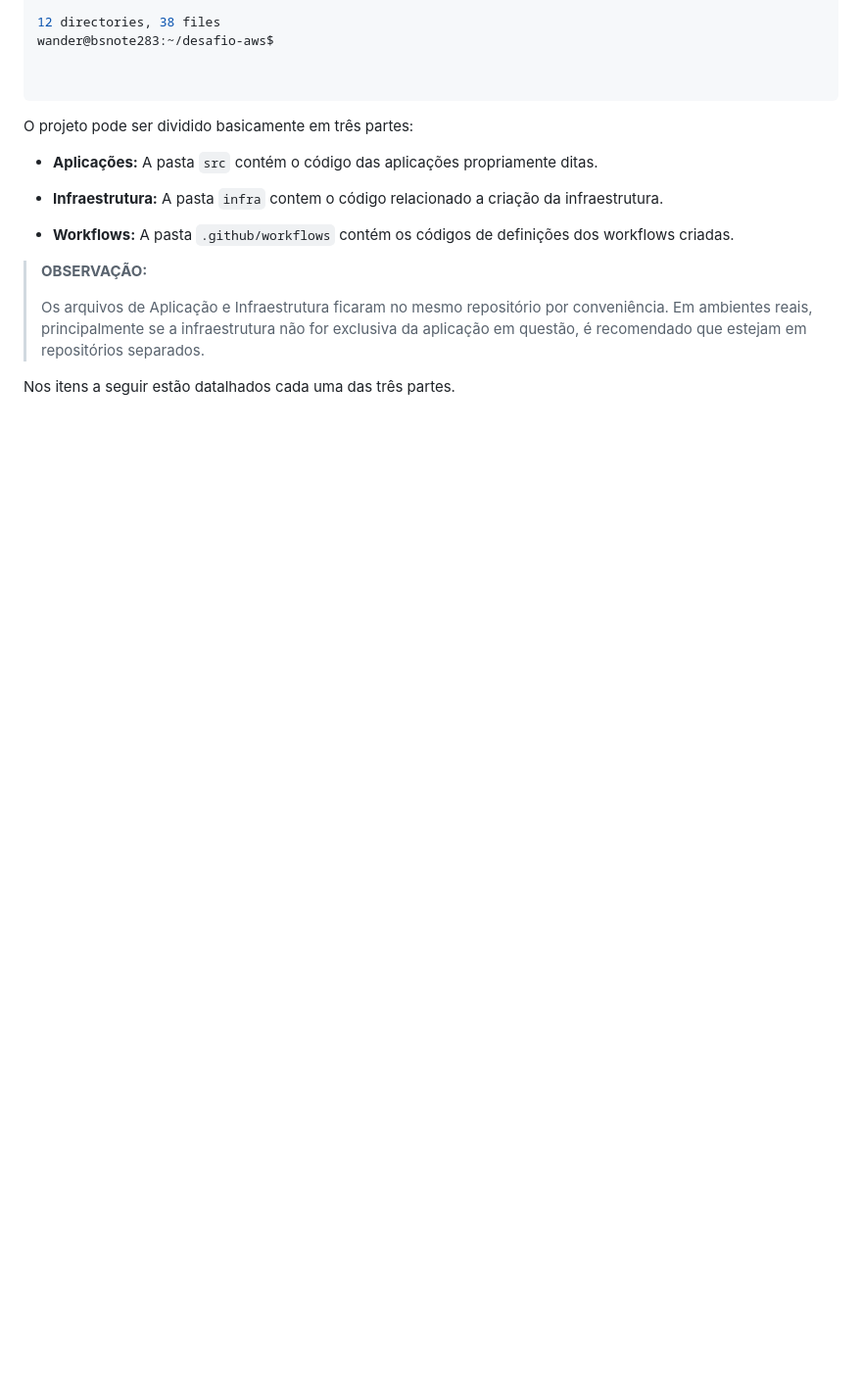
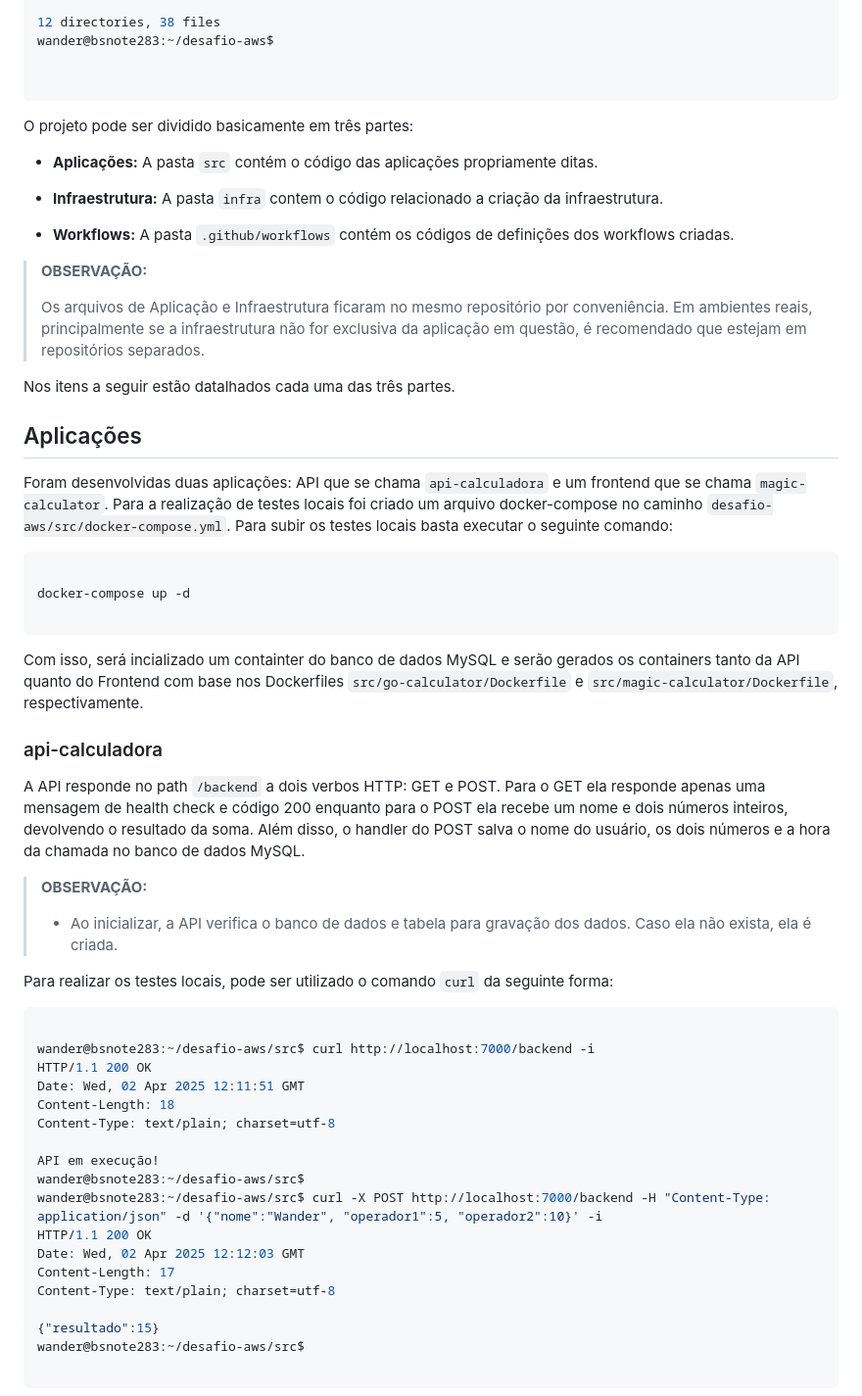
Before and after one commit to wandermaia/desafio-aws, a Markdown page: README.md, the part around the change printed below. Shown: that part at 98% size. GitHub-like rendering; blank space fills up the shorter version.

````diff
--- a/README.md
+++ b/README.md
@@ -116,5 +115,55 @@ O projeto pode ser dividido basicamente em três partes:
 > Os arquivos de Aplicação e Infraestrutura ficaram no mesmo repositório por conveniência. Em ambientes reais, principalmente se a infraestrutura não for exclusiva da aplicação em questão, é recomendado que estejam em repositórios separados.
 >
 
+Nos itens a seguir estão datalhados cada uma das três partes.
 
-Nos itens a seguir estão datalhados cada uma das três partes.
+
+
+## Aplicações
+
+
+Foram desenvolvidas duas aplicações: API que se chama `api-calculadora` e um frontend que se chama `magic-calculator`. Para a realização de testes locais foi criado um arquivo docker-compose no caminho `desafio-aws/src/docker-compose.yml`. Para subir os testes locais basta executar o seguinte comando:
+
+```bash
+
+docker-compose up -d
+
+```
+Com isso, será incializado um containter do banco de dados MySQL e serão gerados os containers tanto da API quanto do Frontend com base nos Dockerfiles `src/go-calculator/Dockerfile` e `src/magic-calculator/Dockerfile`, respectivamente.
+
+
+
+### api-calculadora
+
+
+
+A API responde no path `/backend` a dois verbos HTTP: GET e POST. Para o GET ela responde apenas uma mensagem de health check e código 200 enquanto para o POST ela recebe um nome e dois números inteiros, devolvendo o resultado da soma. Além disso, o handler do POST salva o nome do usuário, os dois números e a hora da chamada no banco de dados MySQL.
+
+> **OBSERVAÇÃO:**
+>
+> - Ao inicializar, a API verifica o banco de dados e tabela para gravação dos dados. Caso ela não exista, ela é criada.
+>
+
+Para realizar os testes locais, pode ser utilizado o comando `curl` da seguinte forma:
+
+```bash
+
+wander@bsnote283:~/desafio-aws/src$ curl http://localhost:7000/backend -i
+HTTP/1.1 200 OK
+Date: Wed, 02 Apr 2025 12:11:51 GMT
+Content-Length: 18
+Content-Type: text/plain; charset=utf-8
+
+API em execução!
+wander@bsnote283:~/desafio-aws/src$
+wander@bsnote283:~/desafio-aws/src$ curl -X POST http://localhost:7000/backend -H "Content-Type: application/json" -d '{"nome":"Wander", "operador1":5, "operador2":10}' -i
+HTTP/1.1 200 OK
+Date: Wed, 02 Apr 2025 12:12:03 GMT
+Content-Length: 17
+Content-Type: text/plain; charset=utf-8
+
+{"resultado":15}
+wander@bsnote283:~/desafio-aws/src$
+
+```
+
````
Also changed, not shown: other parts of README.md (+85 -2 lines), img/frontend01.png (added), img/frontend02.png (added).
